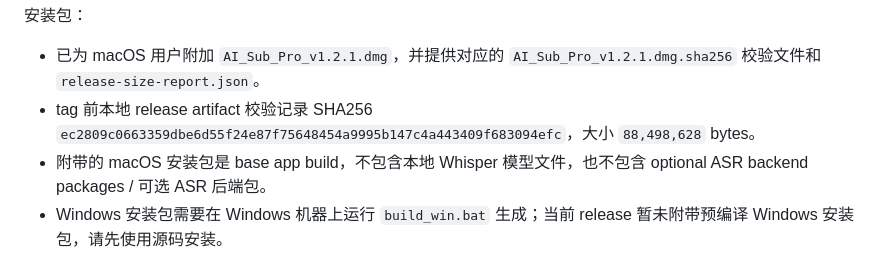
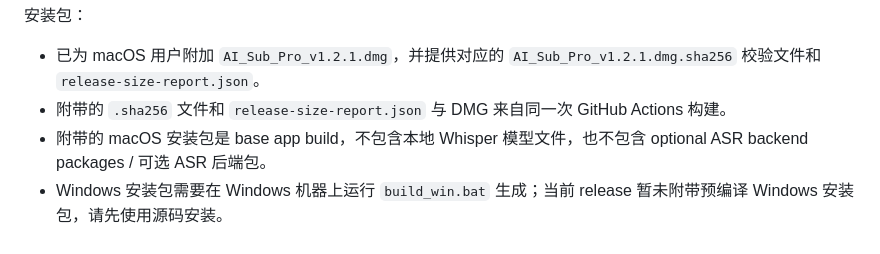
Before and after one commit to starrygao/AI_Sub_Pro, a Markdown page: docs/RELEASE_NOTES.zh-CN.md, the part around the change. GitHub-like rendering.

Commit message:
docs: align v1.2.1 release asset notes

```diff
--- a/docs/RELEASE_NOTES.zh-CN.md
+++ b/docs/RELEASE_NOTES.zh-CN.md
@@ -27,9 +27,8 @@
 
 - 已为 macOS 用户附加 `AI_Sub_Pro_v1.2.1.dmg`，并提供对应的
   `AI_Sub_Pro_v1.2.1.dmg.sha256` 校验文件和 `release-size-report.json`。
-- tag 前本地 release artifact 校验记录 SHA256
-  `ec2809c0663359dbe6d55f24e87f75648454a9995b147c4a443409f683094efc`，大小
-  `88,498,628` bytes。
+- 附带的 `.sha256` 文件和 `release-size-report.json` 与 DMG 来自同一次
+  GitHub Actions 构建。
 - 附带的 macOS 安装包是 base app build，不包含本地 Whisper 模型文件，也不包含
   optional ASR backend packages / 可选 ASR 后端包。
 - Windows 安装包需要在 Windows 机器上运行 `build_win.bat` 生成；当前 release
```
Also changed, not shown: docs/RELEASE_NOTES.md (+2 -3 lines).
